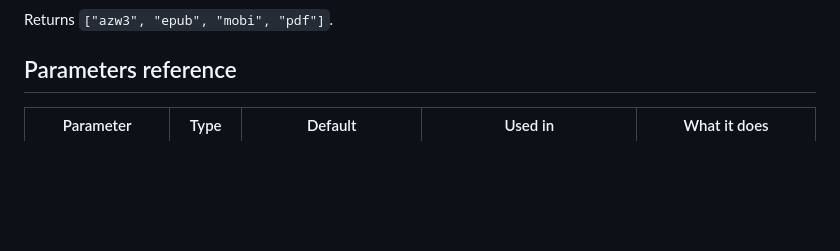
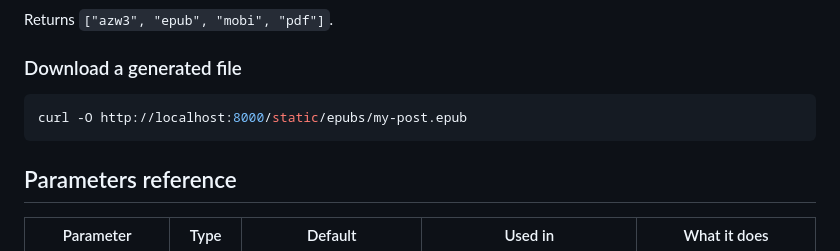
Before and after one commit to parthshr370/blog2kindle, a Markdown page: AGENTS.md, the part around one of its changes. Drawn GitHub-style; blank space fills up the shorter version.

````diff
--- a/AGENTS.md
+++ b/AGENTS.md
@@ -96,4 +123,10 @@ Returns `connected` (bool), `path` (mount point), `books_dir` (target folder).
 Returns `["azw3", "epub", "mobi", "pdf"]`.
+
+### Download a generated file
+
+```bash
+curl -O http://localhost:8000/static/epubs/my-post.epub
+```
 
 ## Parameters reference
 
````
Also changed, not shown: other parts of AGENTS.md (+54 -27 lines).
